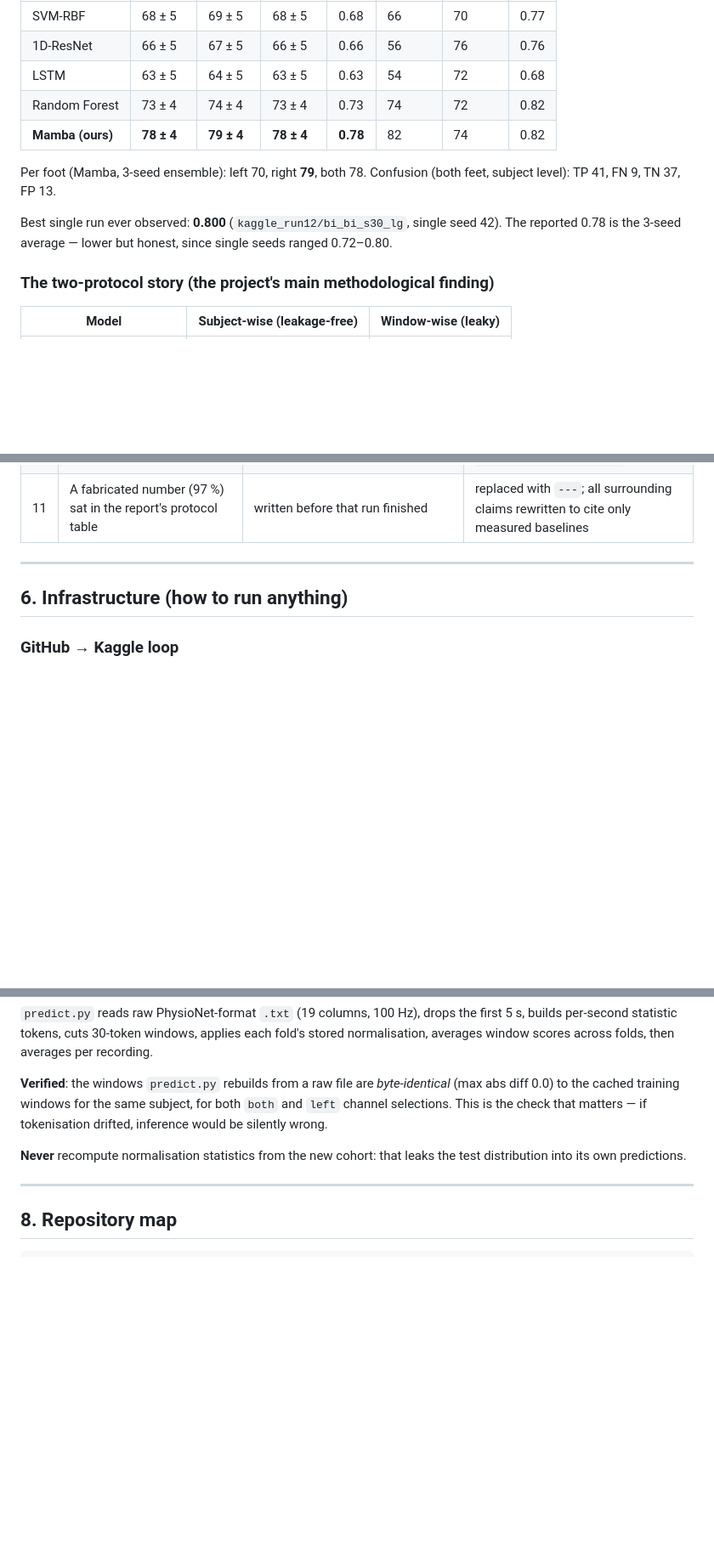
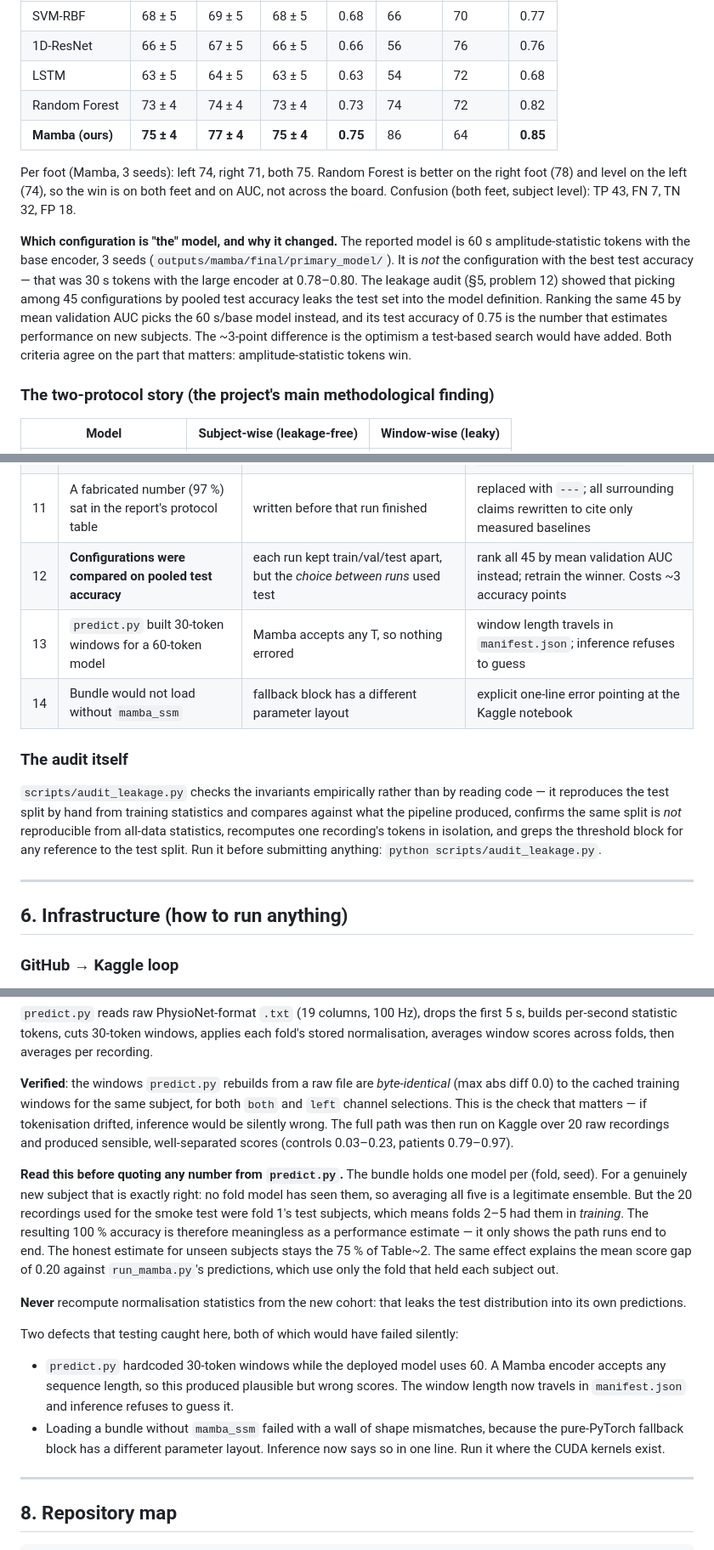
Before and after one commit to Ahmadrezanourozii/Project-Time-Series, a Markdown page: CLAUDE.md, 3 parts joined by grey strips. Shown at 85% size. Rendered like a GitHub page; blank space fills up the shorter version.

Commit message:
Record the audit findings, the final model and the ensemble caveat in the knowledge base
Co-Authored-By: Claude Fable 5 <noreply@anthropic.com>

```diff
--- a/CLAUDE.md
+++ b/CLAUDE.md
@@ -43,14 +43,23 @@ identical code and the same aggregation rule.
 | 1D-ResNet | 66 ± 5 | 67 ± 5 | 66 ± 5 | 0.66 | 56 | 76 | 0.76 |
 | LSTM | 63 ± 5 | 64 ± 5 | 63 ± 5 | 0.63 | 54 | 72 | 0.68 |
 | Random Forest | 73 ± 4 | 74 ± 4 | 73 ± 4 | 0.73 | 74 | 72 | 0.82 |
-| **Mamba (ours)** | **78 ± 4** | **79 ± 4** | **78 ± 4** | **0.78** | 82 | 74 | 0.82 |
+| **Mamba (ours)** | **75 ± 4** | **77 ± 4** | **75 ± 4** | **0.75** | 86 | 64 | **0.85** |
 
-Per foot (Mamba, 3-seed ensemble): left 70, right **79**, both 78.
-Confusion (both feet, subject level): TP 41, FN 9, TN 37, FP 13.
+Per foot (Mamba, 3 seeds): left 74, right 71, both 75. Random Forest is better
+on the right foot (78) and level on the left (74), so the win is on both feet
+and on AUC, not across the board.
+Confusion (both feet, subject level): TP 43, FN 7, TN 32, FP 18.
 
-Best single run ever observed: **0.800** (`kaggle_run12/bi_bi_s30_lg`, single
-seed 42). The reported 0.78 is the 3-seed average — lower but honest, since
-single seeds ranged 0.72–0.80.
+**Which configuration is "the" model, and why it changed.** The reported model
+is 60 s amplitude-statistic tokens with the base encoder, 3 seeds
+(`outputs/mamba/final/primary_model/`). It is *not* the configuration with the
+best test accuracy — that was 30 s tokens with the large encoder at 0.78–0.80.
+The leakage audit (§5, problem 12) showed that picking among 45 configurations
+by pooled test accuracy leaks the test set into the model definition. Ranking
+the same 45 by mean validation AUC picks the 60 s/base model instead, and its
+test accuracy of 0.75 is the number that estimates performance on new subjects.
+The ~3-point difference is the optimism a test-based search would have added.
+Both criteria agree on the part that matters: amplitude-statistic tokens win.
 
 ### The two-protocol story (the project's main methodological finding)
 
@@ -216,6 +225,18 @@ dataset with 100 subjects and this protocol — not a tuning failure.
 | 9 | Long windows dropped 5 short recordings (95 subjects) | `Ju` recordings are as short as 39 s | zero-pad recordings shorter than one window |
 | 10 | LaTeX missing (`pdflatex not found`); BasicTeX needs sudo | — | TinyTeX in `~/Library/TinyTeX` (no sudo), then `tlmgr install multirow booktabs psnfss courier times helvetic` |
 | 11 | A fabricated number (97 %) sat in the report's protocol table | written before that run finished | replaced with `---`; all surrounding claims rewritten to cite only measured baselines |
+| 12 | **Configurations were compared on pooled test accuracy** | each run kept train/val/test apart, but the *choice between runs* used test | rank all 45 by mean validation AUC instead; retrain the winner. Costs ~3 accuracy points |
+| 13 | `predict.py` built 30-token windows for a 60-token model | Mamba accepts any T, so nothing errored | window length travels in `manifest.json`; inference refuses to guess |
+| 14 | Bundle would not load without `mamba_ssm` | fallback block has a different parameter layout | explicit one-line error pointing at the Kaggle notebook |
+
+### The audit itself
+
+`scripts/audit_leakage.py` checks the invariants empirically rather than by
+reading code — it reproduces the test split by hand from training statistics and
+compares against what the pipeline produced, confirms the same split is *not*
+reproducible from all-data statistics, recomputes one recording's tokens in
+isolation, and greps the threshold block for any reference to the test split.
+Run it before submitting anything: `python scripts/audit_leakage.py`.
 
 ---
 
@@ -287,10 +308,32 @@ averages per recording.
 **Verified**: the windows `predict.py` rebuilds from a raw file are
 *byte-identical* (max abs diff 0.0) to the cached training windows for the same
 subject, for both `both` and `left` channel selections. This is the check that
-matters — if tokenisation drifted, inference would be silently wrong.
+matters — if tokenisation drifted, inference would be silently wrong. The full
+path was then run on Kaggle over 20 raw recordings and produced sensible,
+well-separated scores (controls 0.03–0.23, patients 0.79–0.97).
+
+**Read this before quoting any number from `predict.py`.** The bundle holds one
+model per (fold, seed). For a genuinely new subject that is exactly right: no
+fold model has seen them, so averaging all five is a legitimate ensemble. But
+the 20 recordings used for the smoke test were fold 1's test subjects, which
+means folds 2–5 had them in *training*. The resulting 100 % accuracy is
+therefore meaningless as a performance estimate — it only shows the path runs
+end to end. The honest estimate for unseen subjects stays the 75 % of
+Table~2. The same effect explains the mean score gap of 0.20 against
+`run_mamba.py`'s predictions, which use only the fold that held each subject
+out.
 
 **Never** recompute normalisation statistics from the new cohort: that leaks the
 test distribution into its own predictions.
+
+Two defects that testing caught here, both of which would have failed silently:
+- `predict.py` hardcoded 30-token windows while the deployed model uses 60. A
+  Mamba encoder accepts any sequence length, so this produced plausible but
+  wrong scores. The window length now travels in `manifest.json` and inference
+  refuses to guess it.
+- Loading a bundle without `mamba_ssm` failed with a wall of shape mismatches,
+  because the pure-PyTorch fallback block has a different parameter layout.
+  Inference now says so in one line. Run it where the CUDA kernels exist.
 
 ---
 
```
